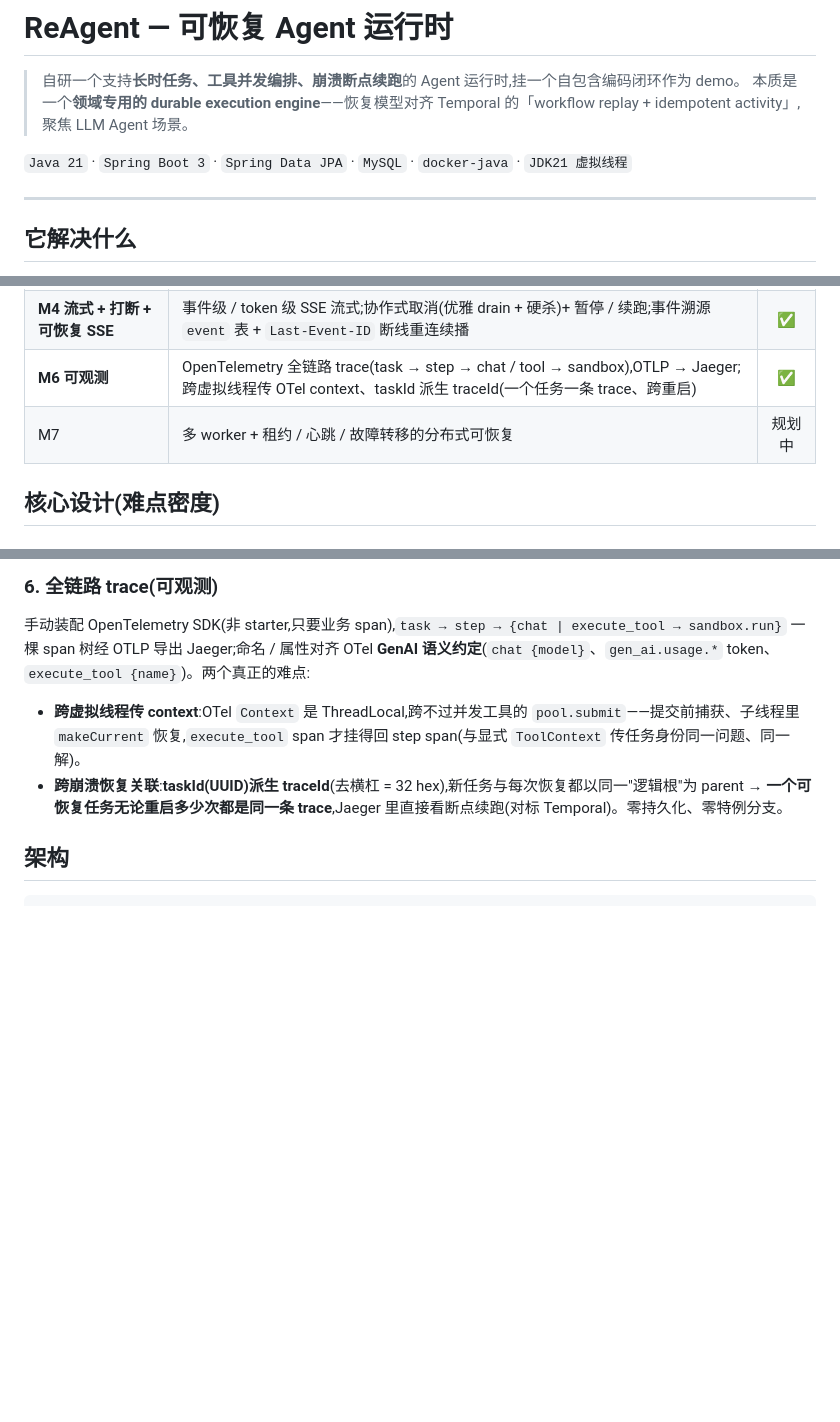
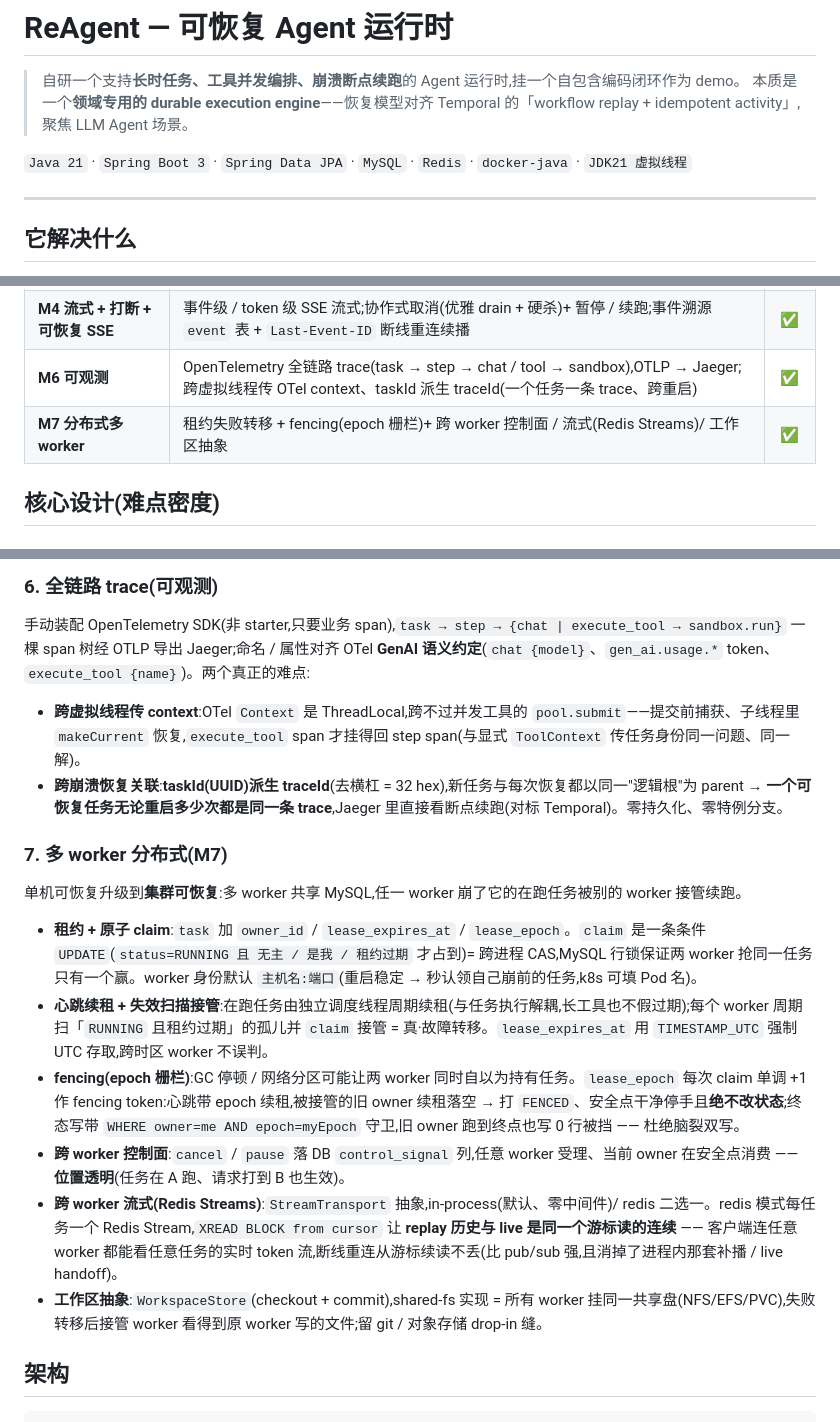
Before and after one commit to Tyyy2021/reagent, a Markdown page: README.md, 3 parts joined by grey strips. Rendered like a GitHub page; blank space fills up the shorter version.

```diff
--- a/README.md
+++ b/README.md
@@ -3,7 +3,7 @@
 > 自研一个支持**长时任务、工具并发编排、崩溃断点续跑**的 Agent 运行时,挂一个自包含编码闭环作为 demo。
 > 本质是一个**领域专用的 durable execution engine**——恢复模型对齐 Temporal 的「workflow replay + idempotent activity」,聚焦 LLM Agent 场景。
 
-`Java 21` · `Spring Boot 3` · `Spring Data JPA` · `MySQL` · `docker-java` · `JDK21 虚拟线程`
+`Java 21` · `Spring Boot 3` · `Spring Data JPA` · `MySQL` · `Redis` · `docker-java` · `JDK21 虚拟线程`
 
 ---
 
@@ -24,7 +24,7 @@ ReAgent 把 Agent 的每一步都**事件溯源式落库**,进程崩溃/重启
 | **exactly-once 副作用** | 账本状态机 + fail-closed 幂等分级 + sandbox journal 对账(L1–L3) | ✅ |
 | **M4 流式 + 打断 + 可恢复 SSE** | 事件级 / token 级 SSE 流式;协作式取消(优雅 drain + 硬杀)+ 暂停 / 续跑;事件溯源 `event` 表 + `Last-Event-ID` 断线重连续播 | ✅ |
 | **M6 可观测** | OpenTelemetry 全链路 trace(task → step → chat / tool → sandbox),OTLP → Jaeger;跨虚拟线程传 OTel context、taskId 派生 traceId(一个任务一条 trace、跨重启) | ✅ |
-| M7 | 多 worker + 租约 / 心跳 / 故障转移的分布式可恢复 | 规划中 |
+| **M7 分布式多 worker** | 租约失败转移 + fencing(epoch 栅栏)+ 跨 worker 控制面 / 流式(Redis Streams)/ 工作区抽象 | ✅ |
 
 ## 核心设计(难点密度)
 
@@ -57,6 +57,16 @@ ReAgent 把 Agent 的每一步都**事件溯源式落库**,进程崩溃/重启
 手动装配 OpenTelemetry SDK(非 starter,只要业务 span),`task → step → {chat | execute_tool → sandbox.run}` 一棵 span 树经 OTLP 导出 Jaeger;命名 / 属性对齐 OTel **GenAI 语义约定**(`chat {model}`、`gen_ai.usage.*` token、`execute_tool {name}`)。两个真正的难点:
 - **跨虚拟线程传 context**:OTel `Context` 是 ThreadLocal,跨不过并发工具的 `pool.submit`——提交前捕获、子线程里 `makeCurrent` 恢复,`execute_tool` span 才挂得回 step span(与显式 `ToolContext` 传任务身份同一问题、同一解)。
 - **跨崩溃恢复关联**:**taskId(UUID)派生 traceId**(去横杠 = 32 hex),新任务与每次恢复都以同一"逻辑根"为 parent → **一个可恢复任务无论重启多少次都是同一条 trace**,Jaeger 里直接看断点续跑(对标 Temporal)。零持久化、零特例分支。
+
+### 7. 多 worker 分布式(M7)
+
+单机可恢复升级到**集群可恢复**:多 worker 共享 MySQL,任一 worker 崩了它的在跑任务被别的 worker 接管续跑。
+- **租约 + 原子 claim**:`task` 加 `owner_id` / `lease_expires_at` / `lease_epoch`。`claim` 是一条条件 `UPDATE`(`status=RUNNING 且 无主 / 是我 / 租约过期` 才占到)= 跨进程 CAS,MySQL 行锁保证两 worker 抢同一任务只有一个赢。worker 身份默认 `主机名:端口`(重启稳定 → 秒认领自己崩前的任务,k8s 可填 Pod 名)。
+- **心跳续租 + 失效扫描接管**:在跑任务由独立调度线程周期续租(与任务执行解耦,长工具也不假过期);每个 worker 周期扫「`RUNNING` 且租约过期」的孤儿并 `claim` 接管 = 真·故障转移。`lease_expires_at` 用 `TIMESTAMP_UTC` 强制 UTC 存取,跨时区 worker 不误判。
+- **fencing(epoch 栅栏)**:GC 停顿 / 网络分区可能让两 worker 同时自以为持有任务。`lease_epoch` 每次 claim 单调 +1 作 fencing token:心跳带 epoch 续租,被接管的旧 owner 续租落空 → 打 `FENCED`、安全点干净停手且**绝不改状态**;终态写带 `WHERE owner=me AND epoch=myEpoch` 守卫,旧 owner 跑到终点也写 0 行被挡 —— 杜绝脑裂双写。
+- **跨 worker 控制面**:`cancel` / `pause` 落 DB `control_signal` 列,任意 worker 受理、当前 owner 在安全点消费 —— **位置透明**(任务在 A 跑、请求打到 B 也生效)。
+- **跨 worker 流式(Redis Streams)**:`StreamTransport` 抽象,in-process(默认、零中间件)/ redis 二选一。redis 模式每任务一个 Redis Stream,`XREAD BLOCK from cursor` 让 **replay 历史与 live 是同一个游标读的连续** —— 客户端连任意 worker 都能看任意任务的实时 token 流,断线重连从游标续读不丢(比 pub/sub 强,且消掉了进程内那套补播 / live handoff)。
+- **工作区抽象**:`WorkspaceStore`(checkout + commit),shared-fs 实现 = 所有 worker 挂同一共享盘(NFS/EFS/PVC),失败转移后接管 worker 看得到原 worker 写的文件;留 git / 对象存储 drop-in 缝。
 
 ## 架构
 
```
Also changed, not shown: other parts of README.md (+25 -8 lines).
